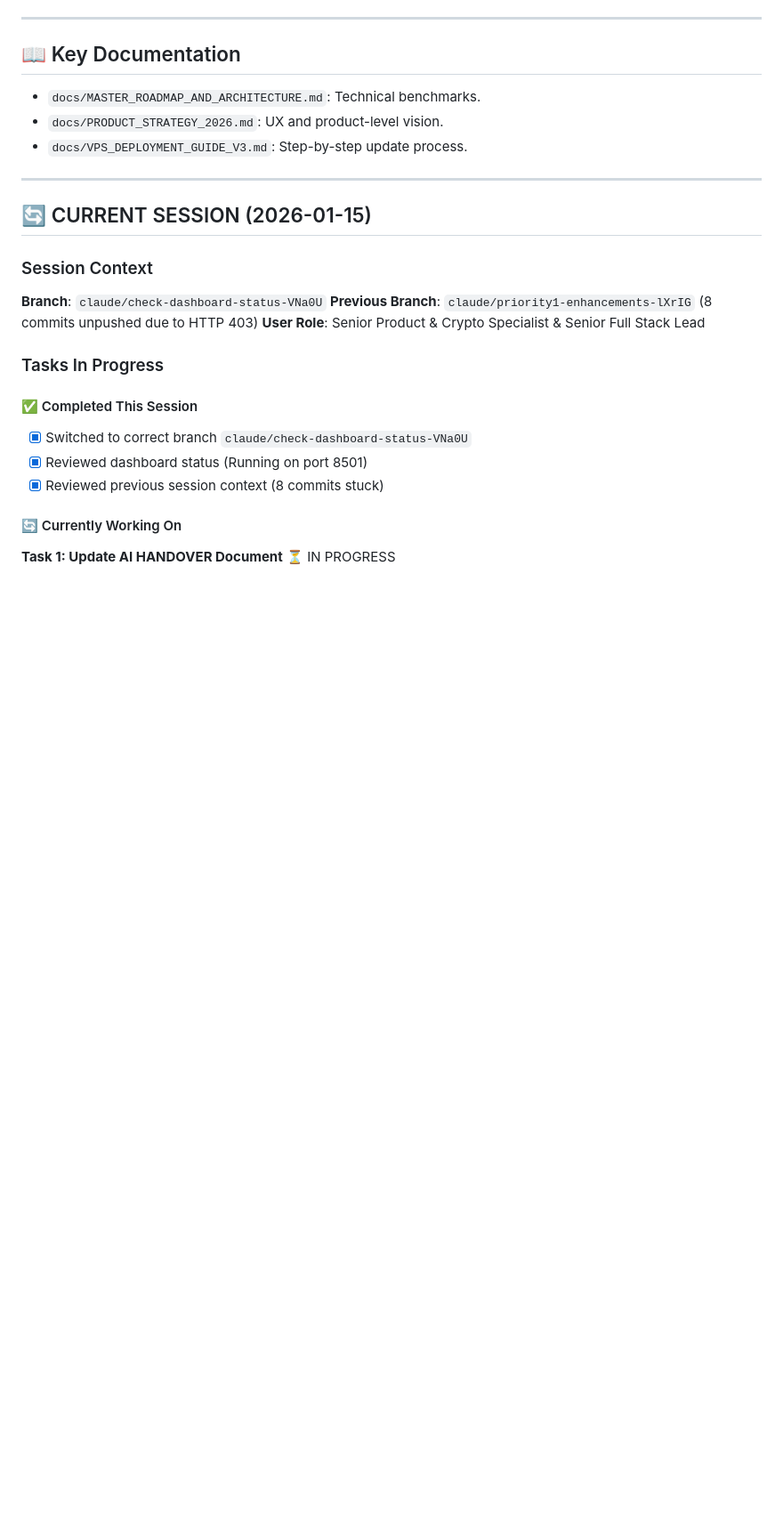
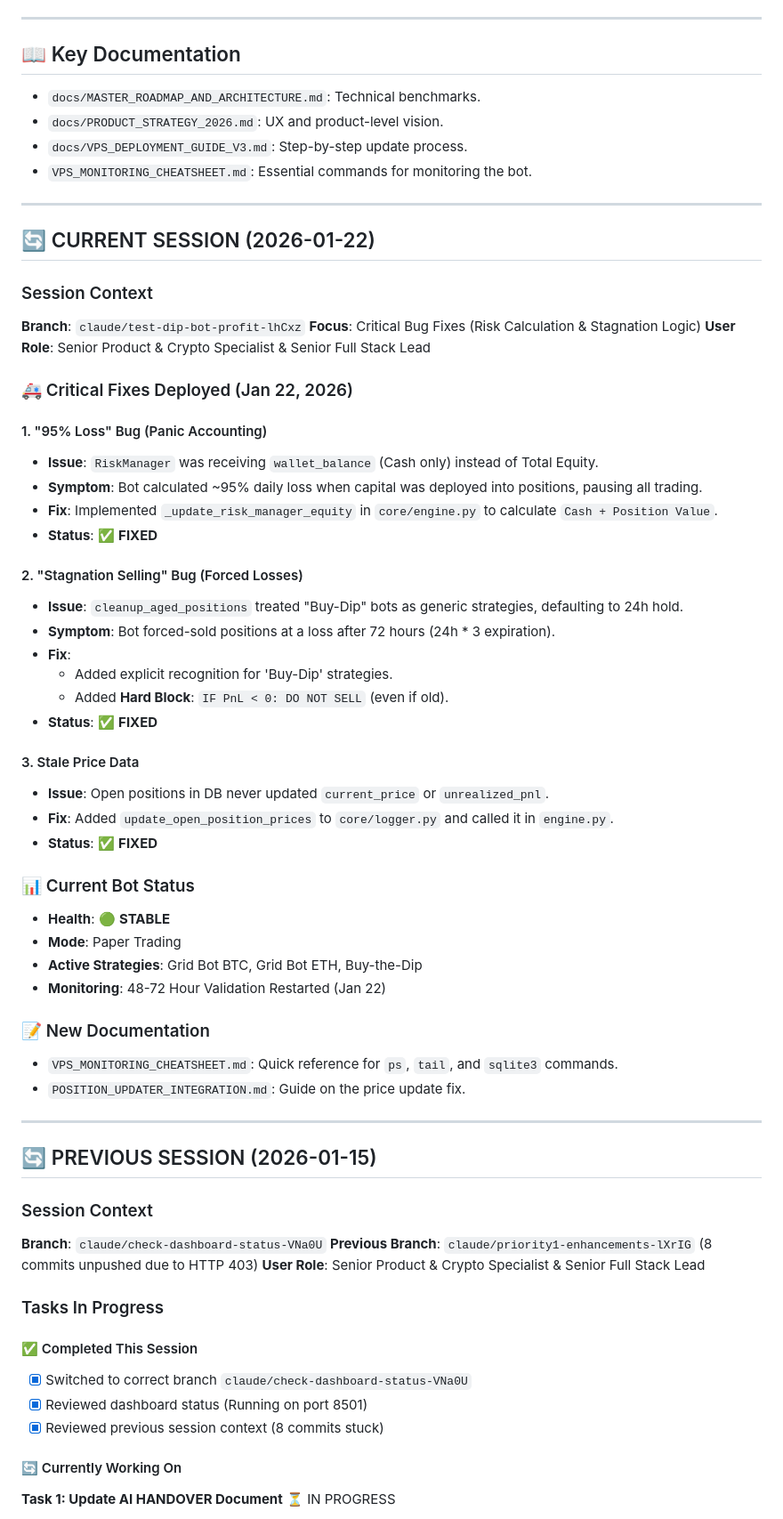
Before and after one commit to BratAIExplorer/Cryptobot, a Markdown page: docs/AI_HANDOVER.md, the part around one of its changes. Shown at 89% size. Drawn GitHub-style; blank space fills up the shorter version.

Commit message:
docs: update AI handover and findings with Jan 22 bug fix details

```diff
--- a/docs/AI_HANDOVER.md
+++ b/docs/AI_HANDOVER.md
@@ -166,10 +167,51 @@ The system uses `MasterDecisionEngine` to route assets based on classification:
 - `docs/MASTER_ROADMAP_AND_ARCHITECTURE.md`: Technical benchmarks.
 - `docs/PRODUCT_STRATEGY_2026.md`: UX and product-level vision.
 - `docs/VPS_DEPLOYMENT_GUIDE_V3.md`: Step-by-step update process.
+- `VPS_MONITORING_CHEATSHEET.md`: Essential commands for monitoring the bot.
 
 ---
 
-## 🔄 CURRENT SESSION (2026-01-15)
+## 🔄 CURRENT SESSION (2026-01-22)
+
+### Session Context
+**Branch**: `claude/test-dip-bot-profit-lhCxz`
+**Focus**: Critical Bug Fixes (Risk Calculation & Stagnation Logic)
+**User Role**: Senior Product & Crypto Specialist & Senior Full Stack Lead
+
+### 🚑 Critical Fixes Deployed (Jan 22, 2026)
+
+#### 1. "95% Loss" Bug (Panic Accounting)
+- **Issue**: `RiskManager` was receiving `wallet_balance` (Cash only) instead of Total Equity.
+- **Symptom**: Bot calculated ~95% daily loss when capital was deployed into positions, pausing all trading.
+- **Fix**: Implemented `_update_risk_manager_equity` in `core/engine.py` to calculate `Cash + Position Value`.
+- **Status**: ✅ **FIXED**
+
+#### 2. "Stagnation Selling" Bug (Forced Losses)
+- **Issue**: `cleanup_aged_positions` treated "Buy-Dip" bots as generic strategies, defaulting to 24h hold.
+- **Symptom**: Bot forced-sold positions at a loss after 72 hours (24h * 3 expiration).
+- **Fix**:
+    - Added explicit recognition for 'Buy-Dip' strategies.
+    - Added **Hard Block**: `IF PnL < 0: DO NOT SELL` (even if old).
+- **Status**: ✅ **FIXED**
+
+#### 3. Stale Price Data
+- **Issue**: Open positions in DB never updated `current_price` or `unrealized_pnl`.
+- **Fix**: Added `update_open_position_prices` to `core/logger.py` and called it in `engine.py`.
+- **Status**: ✅ **FIXED**
+
+### 📊 Current Bot Status
+- **Health**: 🟢 **STABLE**
+- **Mode**: Paper Trading
+- **Active Strategies**: Grid Bot BTC, Grid Bot ETH, Buy-the-Dip
+- **Monitoring**: 48-72 Hour Validation Restarted (Jan 22)
+
+### 📝 New Documentation
+- `VPS_MONITORING_CHEATSHEET.md`: Quick reference for `ps`, `tail`, and `sqlite3` commands.
+- `POSITION_UPDATER_INTEGRATION.md`: Guide on the price update fix.
+
+---
+
+## 🔄 PREVIOUS SESSION (2026-01-15)
 
 ### Session Context
 **Branch**: `claude/check-dashboard-status-VNa0U`
```
Also changed, not shown: other parts of docs/AI_HANDOVER.md (+1 -0 lines), ANALYSIS_FINDINGS.md (+9 -4 lines).
